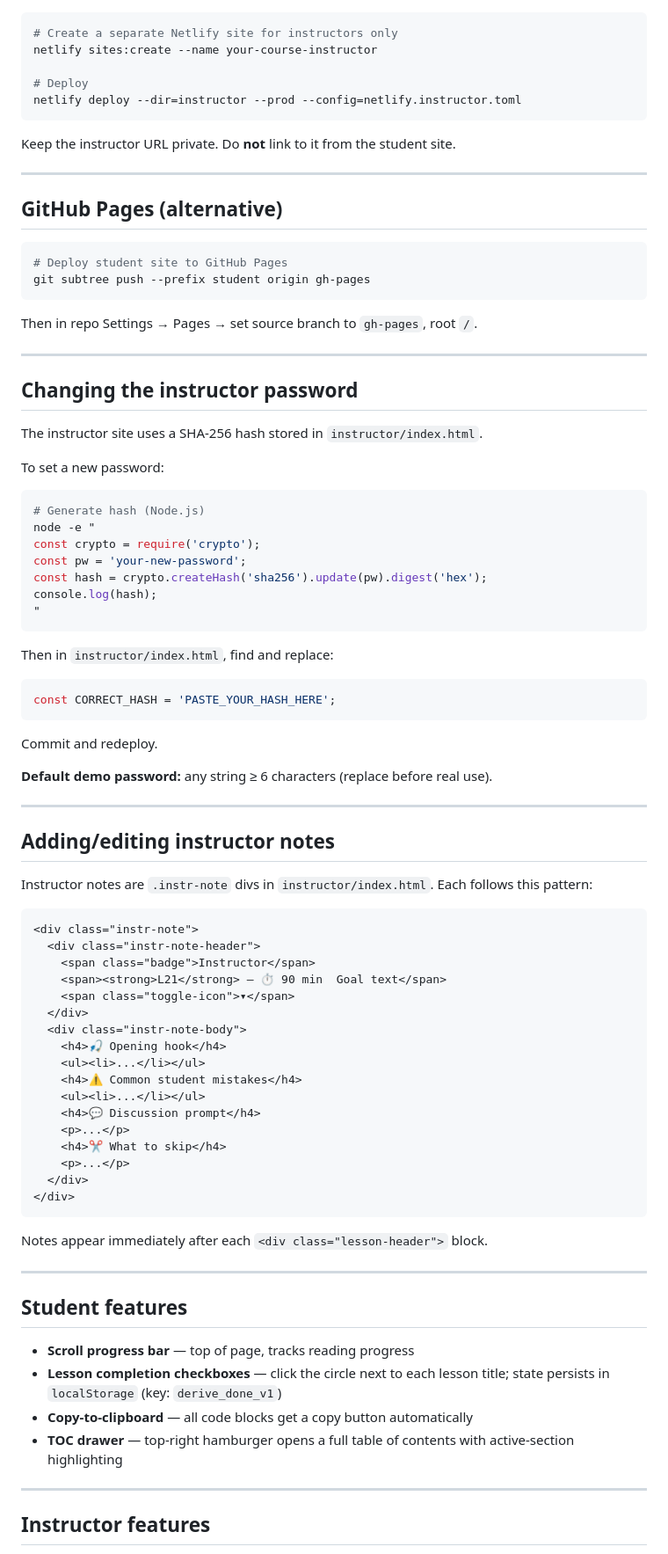
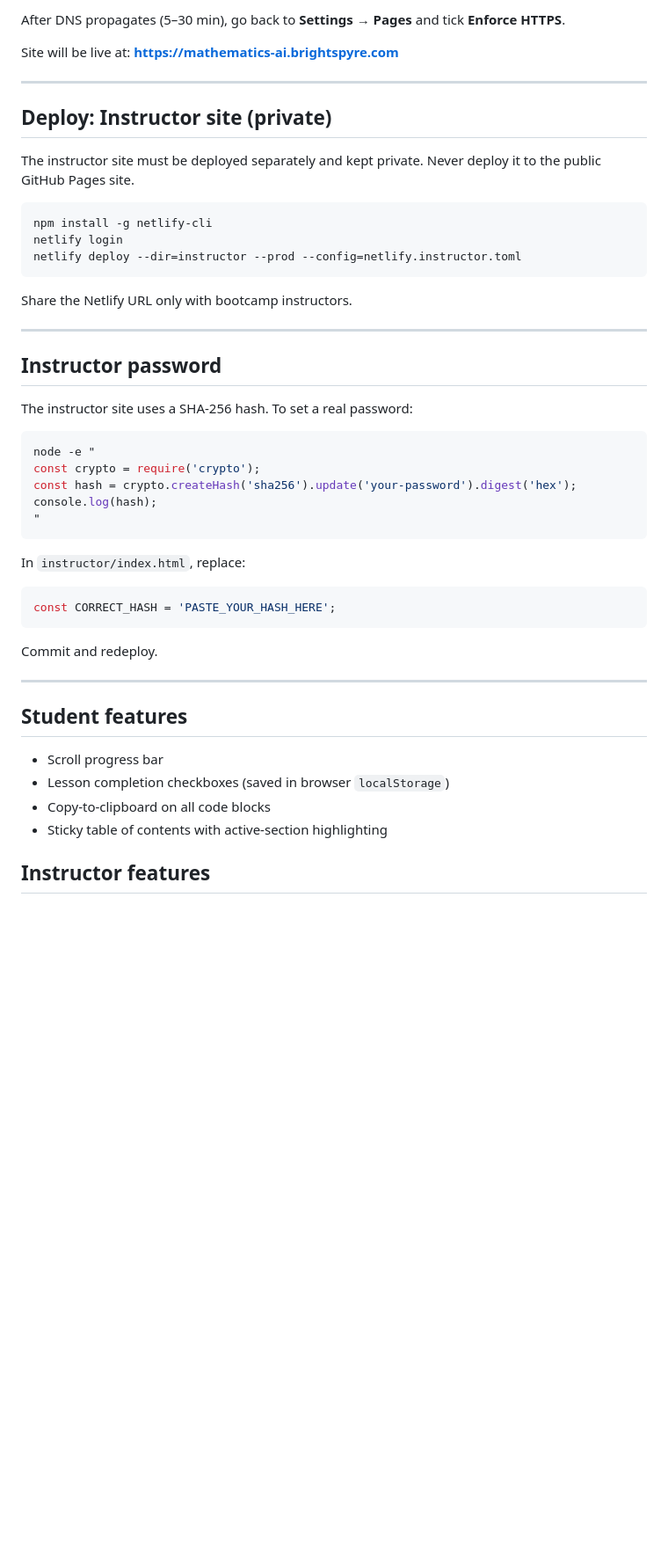
Before and after one commit to CogilentSolutions/bootcamp-ai-learning, a Markdown page: README.md, the part around one of its changes. Shown at 88% size. Rendered like a GitHub page; blank space fills up the shorter version.

````diff
--- a/README.md
+++ b/README.md
@@ -49,91 +78,50 @@ Or connect the repo to Netlify via the UI → set **Publish directory** to `stud
+After DNS propagates (5–30 min), go back to **Settings → Pages** and tick **Enforce HTTPS**.
+
+Site will be live at: **https://mathematics-ai.brightspyre.com**
+
+---
+
+## Deploy: Instructor site (private)
+
+The instructor site must be deployed separately and kept private. Never deploy it to the public GitHub Pages site.
 
 ```bash
-# Create a separate Netlify site for instructors only
-netlify sites:create --name your-course-instructor
-
-# Deploy
+npm install -g netlify-cli
+netlify login
 netlify deploy --dir=instructor --prod --config=netlify.instructor.toml
 ```
 
-Keep the instructor URL private. Do **not** link to it from the student site.
+Share the Netlify URL only with bootcamp instructors.
 
 ---
 
-## GitHub Pages (alternative)
+## Instructor password
+
+The instructor site uses a SHA-256 hash. To set a real password:
 
 ```bash
-# Deploy student site to GitHub Pages
-git subtree push --prefix student origin gh-pages
-```
-
-Then in repo Settings → Pages → set source branch to `gh-pages`, root `/`.
-
----
-
-## Changing the instructor password
-
-The instructor site uses a SHA-256 hash stored in `instructor/index.html`.
-
-To set a new password:
-
-```bash
-# Generate hash (Node.js)
 node -e "
 const crypto = require('crypto');
-const pw = 'your-new-password';
-const hash = crypto.createHash('sha256').update(pw).digest('hex');
+const hash = crypto.createHash('sha256').update('your-password').digest('hex');
 console.log(hash);
 "
 ```
 
-Then in `instructor/index.html`, find and replace:
-
+In `instructor/index.html`, replace:
 ```js
 const CORRECT_HASH = 'PASTE_YOUR_HASH_HERE';
 ```
 
 Commit and redeploy.
 
-**Default demo password:** any string ≥ 6 characters (replace before real use).
-
----
-
-## Adding/editing instructor notes
-
-Instructor notes are `.instr-note` divs in `instructor/index.html`. Each follows this pattern:
-
-```html
-<div class="instr-note">
-  <div class="instr-note-header">
-    <span class="badge">Instructor</span>
-    <span><strong>L21</strong> — ⏱ 90 min  Goal text</span>
-    <span class="toggle-icon">▾</span>
-  </div>
-  <div class="instr-note-body">
-    <h4>🎣 Opening hook</h4>
-    <ul><li>...</li></ul>
-    <h4>⚠️ Common student mistakes</h4>
-    <ul><li>...</li></ul>
-    <h4>💬 Discussion prompt</h4>
-    <p>...</p>
-    <h4>✂️ What to skip</h4>
-    <p>...</p>
-  </div>
-</div>
-```
-
-Notes appear immediately after each `<div class="lesson-header">` block.
-
 ---
 
 ## Student features
 
-- **Scroll progress bar** — top of page, tracks reading progress
-- **Lesson completion checkboxes** — click the circle next to each lesson title; state persists in `localStorage` (key: `derive_done_v1`)
-- **Copy-to-clipboard** — all code blocks get a copy button automatically
-- **TOC drawer** — top-right hamburger opens a full table of contents with active-section highlighting
-
----
+- Scroll progress bar
+- Lesson completion checkboxes (saved in browser `localStorage`)
+- Copy-to-clipboard on all code blocks
+- Sticky table of contents with active-section highlighting
 
 ## Instructor features
 
````
Also changed, not shown: other parts of README.md (+71 -38 lines).
